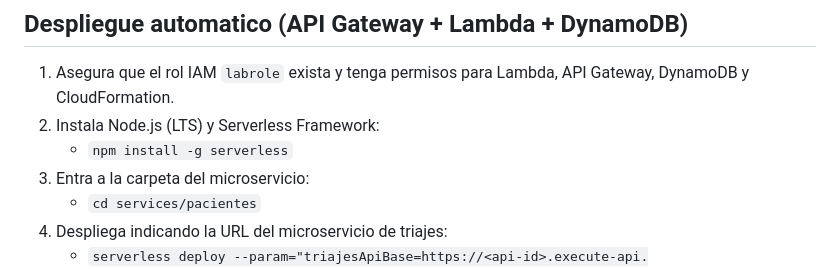
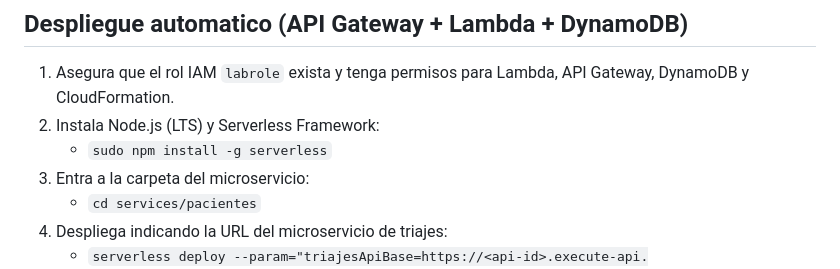
Before and after one commit to utec-cdia-v4/clinica, a Markdown page: services/pacientes/README.md, the part around the change. Drawn GitHub-style.

```diff
--- a/services/pacientes/README.md
+++ b/services/pacientes/README.md
@@ -19,7 +19,7 @@ Creado con GitHub Copilot y modelo LLM GPT-5.2-Codex el 7 de febrero de 2026.
 ## Despliegue automatico (API Gateway + Lambda + DynamoDB)
 1. Asegura que el rol IAM `labrole` exista y tenga permisos para Lambda, API Gateway, DynamoDB y CloudFormation.
 2. Instala Node.js (LTS) y Serverless Framework:
-   - `npm install -g serverless`
+   - `sudo npm install -g serverless`
 3. Entra a la carpeta del microservicio:
    - `cd services/pacientes`
 4. Despliega indicando la URL del microservicio de triajes:
```
